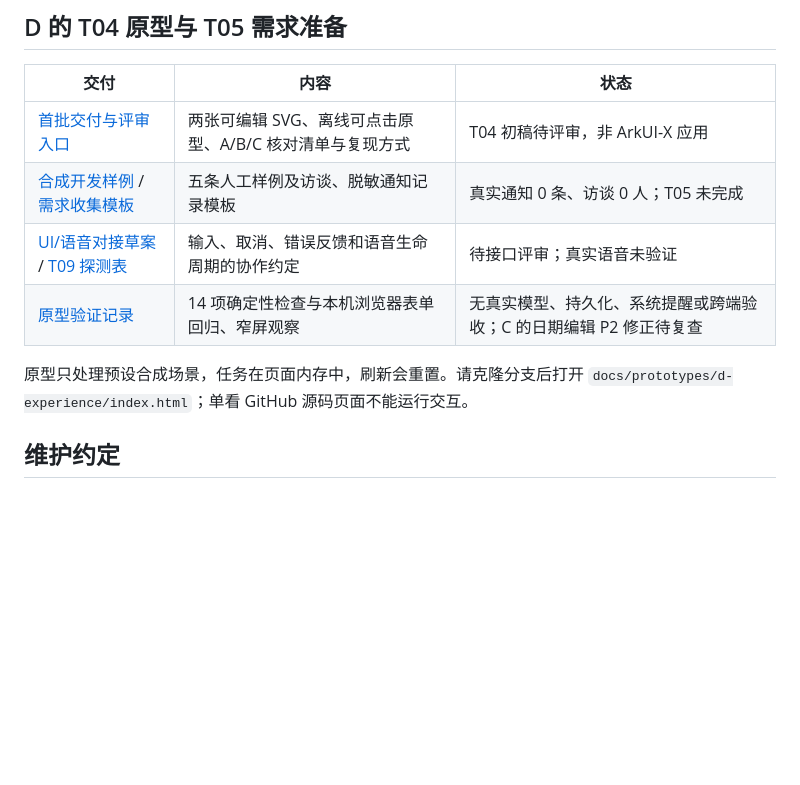
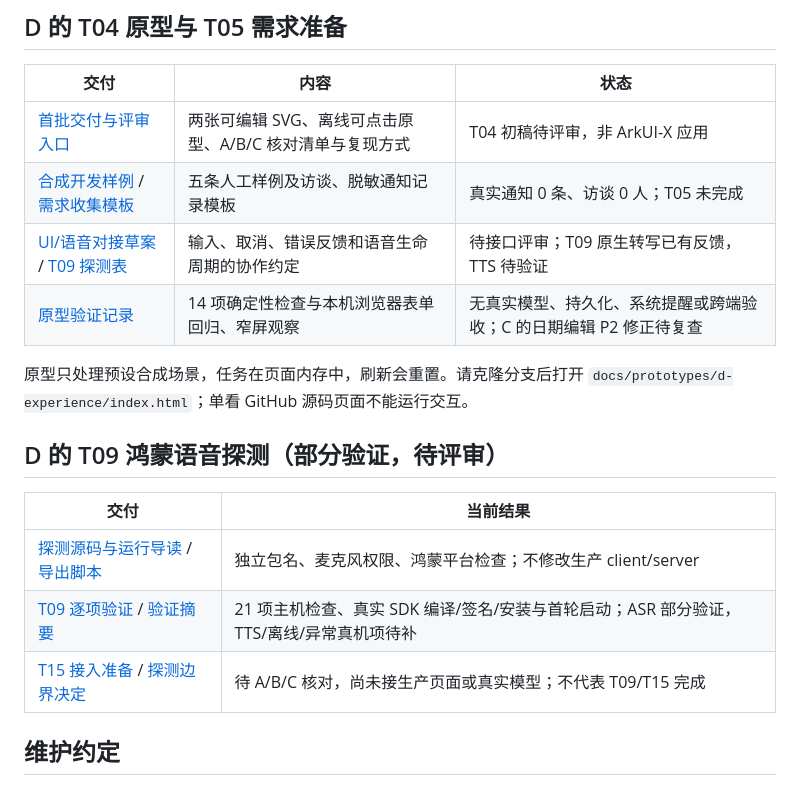
Before and after one commit to jfZhang1226/campus-ddl-agent, a Markdown page: docs/README.md, the part around the change. Rendered like a GitHub page; blank space fills up the shorter version.

Commit message:
feat(D): add isolated Harmony speech probe and T15 handoff

```diff
--- a/docs/README.md
+++ b/docs/README.md
@@ -74,10 +74,18 @@ main 的 [T07 网关与接口](setup/T07-B最小模型网关与接口约定.md)
 |---|---|---|
 | [首批交付与评审入口](setup/d-experience.md) | 两张可编辑 SVG、离线可点击原型、A/B/C 核对清单与复现方式 | T04 初稿待评审，非 ArkUI-X 应用 |
 | [合成开发样例](../fixtures/development/d-notice-samples.json) / [需求收集模板](setup/d-research-template.md) | 五条人工样例及访谈、脱敏通知记录模板 | 真实通知 0 条、访谈 0 人；T05 未完成 |
-| [UI/语音对接草案](ui-and-speech.md) / [T09 探测表](setup/d-speech-probe.md) | 输入、取消、错误反馈和语音生命周期的协作约定 | 待接口评审；真实语音未验证 |
+| [UI/语音对接草案](ui-and-speech.md) / [T09 探测表](setup/d-speech-probe.md) | 输入、取消、错误反馈和语音生命周期的协作约定 | 待接口评审；T09 原生转写已有反馈，TTS 待验证 |
 | [原型验证记录](validation/2026-10-27-d-experience.md) | 14 项确定性检查与本机浏览器表单回归、窄屏观察 | 无真实模型、持久化、系统提醒或跨端验收；C 的日期编辑 P2 修正待复查 |
 
 原型只处理预设合成场景，任务在页面内存中，刷新会重置。请克隆分支后打开 `docs/prototypes/d-experience/index.html`；单看 GitHub 源码页面不能运行交互。
+
+## D 的 T09 鸿蒙语音探测（部分验证，待评审）
+
+| 交付 | 当前结果 |
+| --- | --- |
+| [探测源码与运行导读](../probes/harmony-speech/README.md) / [导出脚本](../scripts/prepare-speech-probe.cjs) | 独立包名、麦克风权限、鸿蒙平台检查；不修改生产 client/server |
+| [T09 逐项验证](setup/d-speech-probe.md) / [验证摘要](setup/evidence/t09-validation-20261102.json) | 21 项主机检查、真实 SDK 编译/签名/安装与首轮启动；ASR 部分验证，TTS/离线/异常真机项待补 |
+| [T15 接入准备](setup/T15-speech-handoff.md) / [探测边界决定](decisions/D-T09-native-probe.md) | 待 A/B/C 核对，尚未接生产页面或真实模型；不代表 T09/T15 完成 |
 
 ## 维护约定
 
```
Also changed, not shown: docs/decisions/D-T09-native-probe.md (added, +21 -0 lines), docs/setup/T15-speech-handoff.md (added, +45 -0 lines), docs/setup/d-speech-probe.md (+42 -27 lines), docs/ui-and-speech.md (+2 -0 lines), probes/harmony-speech/README.md (added, +69 -0 lines), docs/images/t09/harmony-probe-launch.jpeg (added), 9 other files.
